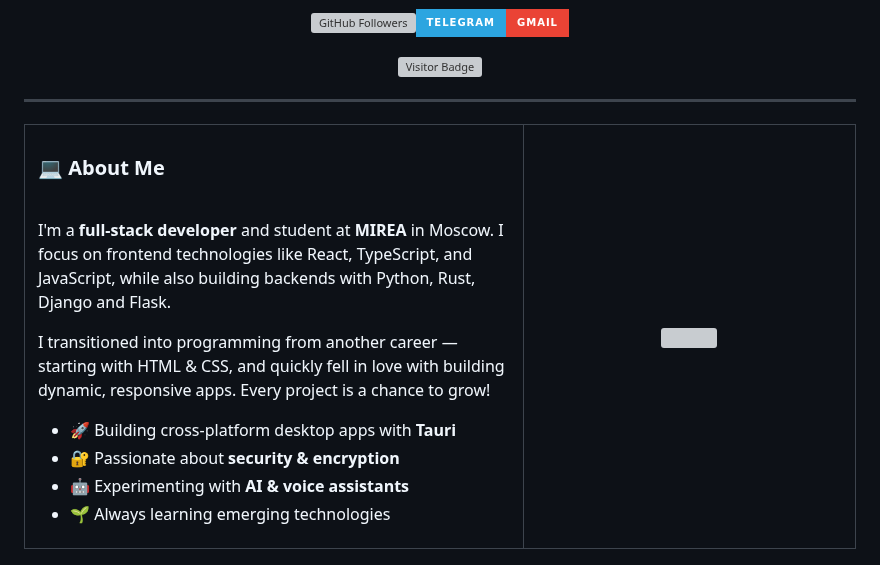
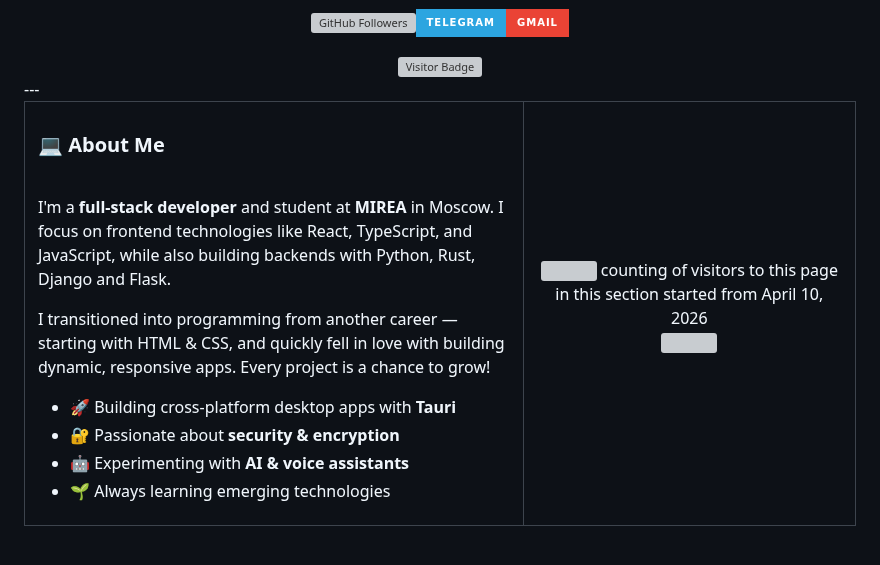
Before and after one commit to arelove/arelove, a Markdown page: README.md, the part around the change. GitHub-like rendering; badges without logos; grey boxes are pictures that could not be loaded.

```diff
--- a/README.md
+++ b/README.md
@@ -9,7 +9,6 @@
 <img src="https://visitor-badge.laobi.icu/badge?page_id=arelove.arelove&left_color=1c1917&right_color=ec4899&left_text=VIEWS" alt="Visitor Badge"/>
 
 </div>
-
 ---
 
 <table>
@@ -28,7 +27,11 @@
     </td>
     <td align="center" valign="middle" width="40%">
       <img src="https://raw.githubusercontent.com/arelove/arelove/main/donut_fast.svg" width="100%"/>
+      counting of visitors to this page in this section started from April 10, 2026
+
+  ![](https://count.getloli.com/get/@arelove.github.readme)
     </td>
+
   </tr>
 </table>
 
```
